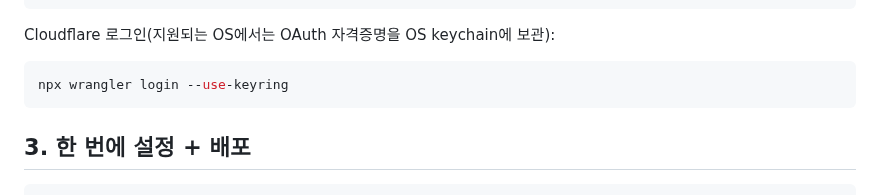
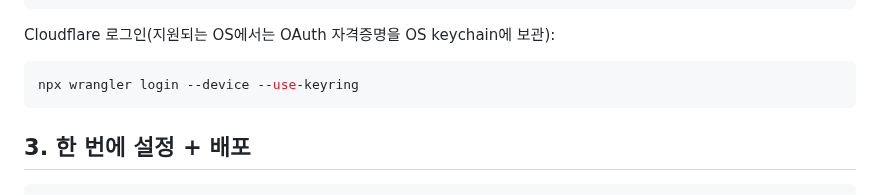
Before and after one commit to 0JDaEun/velog-alert, a Markdown page: docs/CLOUDFLARE_SELF_HOST.md, the part around the change. GitHub-like rendering.

Commit message:
docs: standardize Wrangler device login

````diff
--- a/docs/CLOUDFLARE_SELF_HOST.md
+++ b/docs/CLOUDFLARE_SELF_HOST.md
@@ -52,7 +52,7 @@ npm install
 Cloudflare 로그인(지원되는 OS에서는 OAuth 자격증명을 OS keychain에 보관):
 
 ```bash
-npx wrangler login --use-keyring
+npx wrangler login --device --use-keyring
 ```
 
 ## 3. 한 번에 설정 + 배포
````
